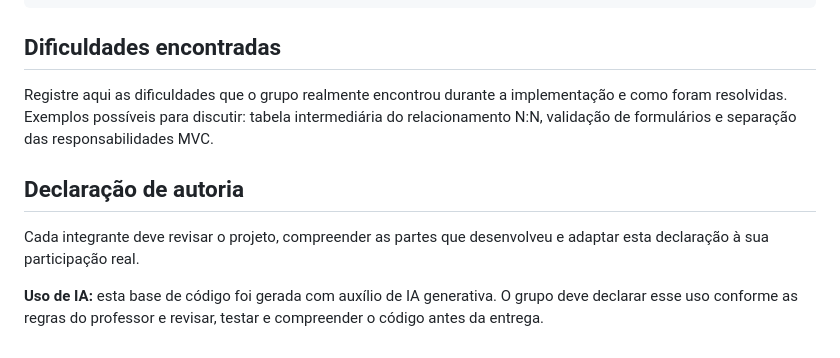
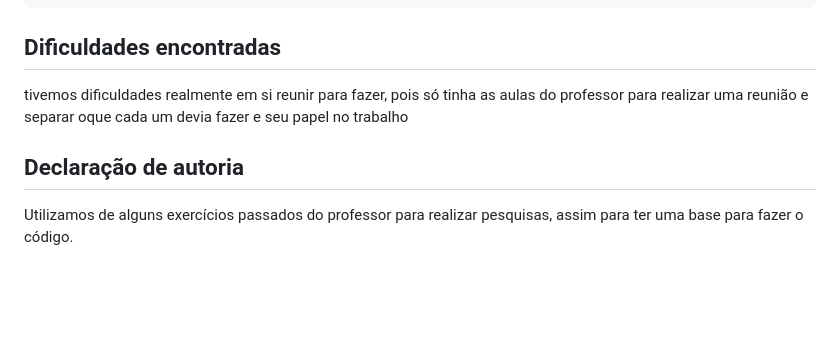
Before and after one commit to Putukinha/Projeto-PSI-3-EduardoPereira, a Markdown page: README.md, the part around the change. Rendered like a GitHub page; blank space fills up the shorter version.

```diff
--- a/README.md
+++ b/README.md
@@ -127,10 +127,8 @@ sistema_bibliotecas/
 
 ## Dificuldades encontradas
 
-Registre aqui as dificuldades que o grupo realmente encontrou durante a implementação e como foram resolvidas. Exemplos possíveis para discutir: tabela intermediária do relacionamento N:N, validação de formulários e separação das responsabilidades MVC.
+tivemos dificuldades realmente em si reunir para fazer, pois só tinha as aulas do professor para realizar uma reunião e separar oque cada um devia fazer e seu papel no trabalho
 
 ## Declaração de autoria
 
-Cada integrante deve revisar o projeto, compreender as partes que desenvolveu e adaptar esta declaração à sua participação real.
-
-**Uso de IA:** esta base de código foi gerada com auxílio de IA generativa. O grupo deve declarar esse uso conforme as regras do professor e revisar, testar e compreender o código antes da entrega.
+Utilizamos de alguns exercícios passados do professor para realizar pesquisas, assim para ter uma base para fazer o código.
```
